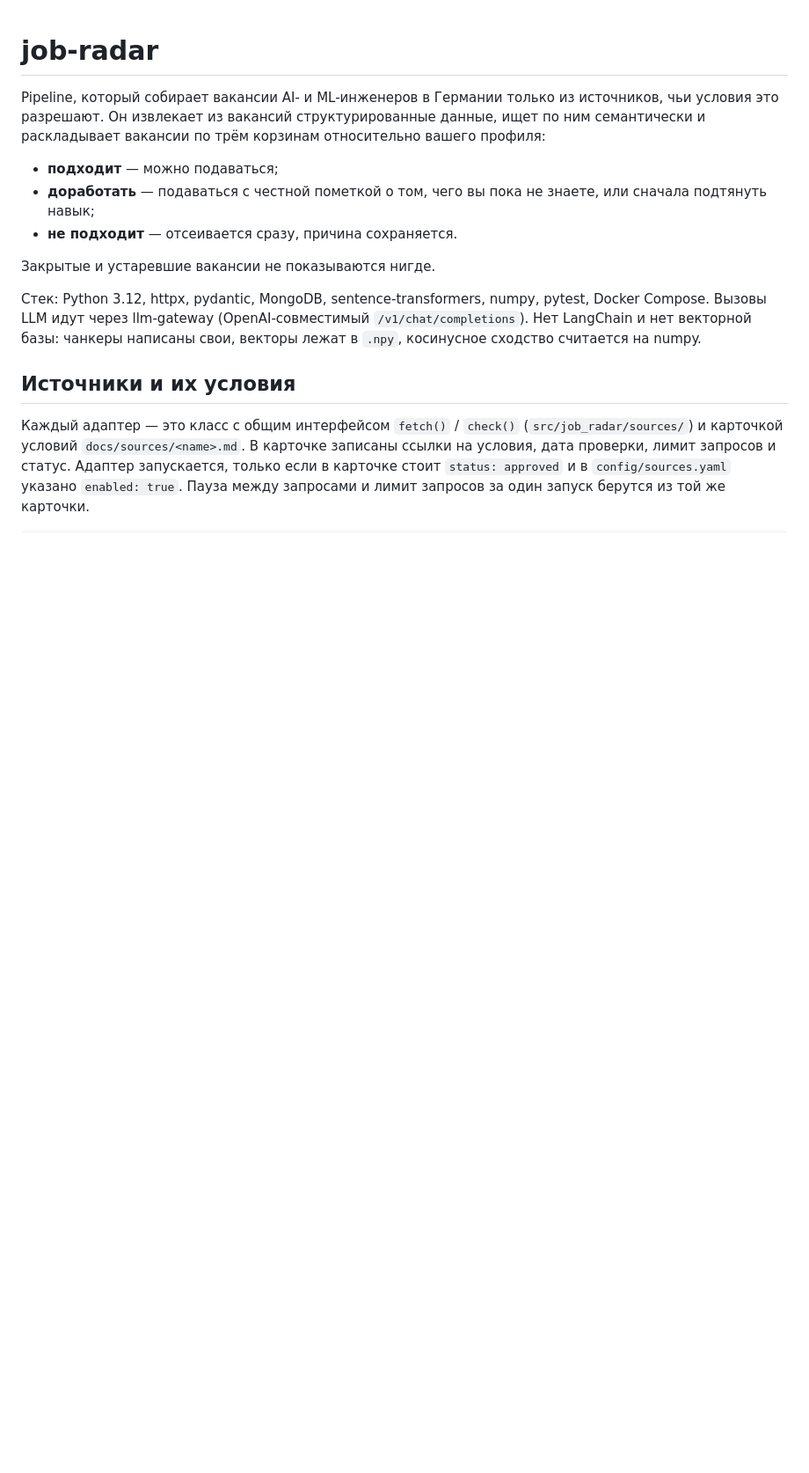
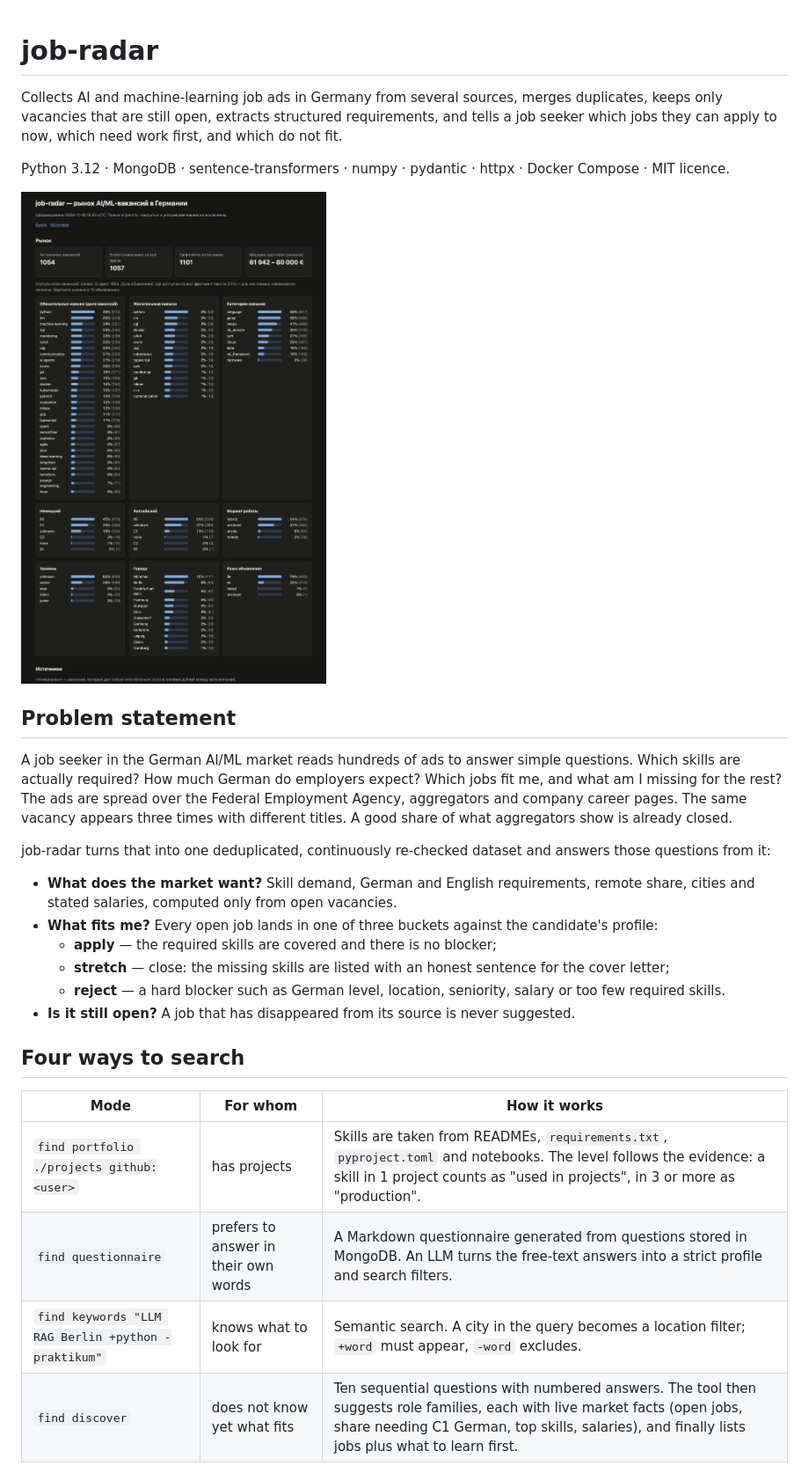
Before and after one commit to bohdass-source/job-radar, a Markdown page: README.md, the part around one of its changes. Shown at 88% size. Drawn GitHub-style; pictures changed too: docs/screenshots/report-market.png (added); blank space fills up the shorter version.

```diff
--- a/README.md
+++ b/README.md
@@ -1,23 +1,37 @@
 # job-radar
 
-Pipeline, который собирает вакансии AI- и ML-инженеров в Германии только из источников, чьи условия это
-разрешают. Он извлекает из вакансий структурированные данные, ищет по ним семантически и раскладывает
-вакансии по трём корзинам относительно вашего профиля:
+Collects AI and machine-learning job ads in Germany from several sources, merges duplicates, keeps only
+vacancies that are still open, extracts structured requirements, and tells a job seeker which jobs they
+can apply to now, which need work first, and which do not fit.
 
-- **подходит** — можно подаваться;
-- **доработать** — подаваться с честной пометкой о том, чего вы пока не знаете, или сначала подтянуть навык;
-- **не подходит** — отсеивается сразу, причина сохраняется.
+Python 3.12 · MongoDB · sentence-transformers · numpy · pydantic · httpx · Docker Compose · MIT licence.
 
-Закрытые и устаревшие вакансии не показываются нигде.
+![Market report](docs/screenshots/report-market.png)
 
-Стек: Python 3.12, httpx, pydantic, MongoDB, sentence-transformers, numpy, pytest, Docker Compose.
-Вызовы LLM идут через llm-gateway (OpenAI-совместимый `/v1/chat/completions`). Нет LangChain и нет
-векторной базы: чанкеры написаны свои, векторы лежат в `.npy`, косинусное сходство считается на numpy.
+## Problem statement
 
-## Источники и их условия
+A job seeker in the German AI/ML market reads hundreds of ads to answer simple questions. Which skills are
+actually required? How much German do employers expect? Which jobs fit me, and what am I missing for the
+rest? The ads are spread over the Federal Employment Agency, aggregators and company career pages. The same
+vacancy appears three times with different titles. A good share of what aggregators show is already closed.
 
-Каждый адаптер — это класс с общим интерфейсом `fetch()` / `check()` (`src/job_radar/sources/`) и
-карточкой условий `docs/sources/<name>.md`. В карточке записаны ссылки на условия, дата проверки,
-лимит запросов и статус. Адаптер запускается, только если в карточке стоит `status: approved` и в
-`config/sources.yaml` указано `enabled: true`. Пауза между запросами и лимит запросов за один запуск
-берутся из той же карточки.
+job-radar turns that into one deduplicated, continuously re-checked dataset and answers those questions
+from it:
+
+- **What does the market want?** Skill demand, German and English requirements, remote share, cities and
+  stated salaries, computed only from open vacancies.
+- **What fits me?** Every open job lands in one of three buckets against the candidate's profile:
+  - **apply** — the required skills are covered and there is no blocker;
+  - **stretch** — close: the missing skills are listed with an honest sentence for the cover letter;
+  - **reject** — a hard blocker such as German level, location, seniority, salary or too few required skills.
+- **Is it still open?** A job that has disappeared from its source is never suggested.
+
+## Four ways to search
+
+| Mode | For whom | How it works |
+|---|---|---|
+| `find portfolio ./projects github:<user>` | has projects | Skills are taken from READMEs, `requirements.txt`, `pyproject.toml` and notebooks. The level follows the evidence: a skill in 1 project counts as "used in projects", in 3 or more as "production". |
+| `find questionnaire` | prefers to answer in their own words | A Markdown questionnaire generated from questions stored in MongoDB. An LLM turns the free-text answers into a strict profile and search filters. |
+| `find keywords "LLM RAG Berlin +python -praktikum"` | knows what to look for | Semantic search. A city in the query becomes a location filter; `+word` must appear, `-word` excludes. |
+| `find discover` | does not know yet what fits | Ten sequential questions with numbered answers. The tool then suggests role families, each with live market facts (open jobs, share needing C1 German, top skills, salaries), and finally lists jobs plus what to learn first. |
+
```
Also changed, not shown: other parts of README.md (+238 -144 lines), docs/sources/ba_jobsuche.md (+16 -5 lines), docs/screenshots/cli-discover.png (added), docs/screenshots/cli-keywords.png (added), docs/screenshots/cli-sources.png (added), docs/screenshots/report-buckets.png (added), 13 other files.
